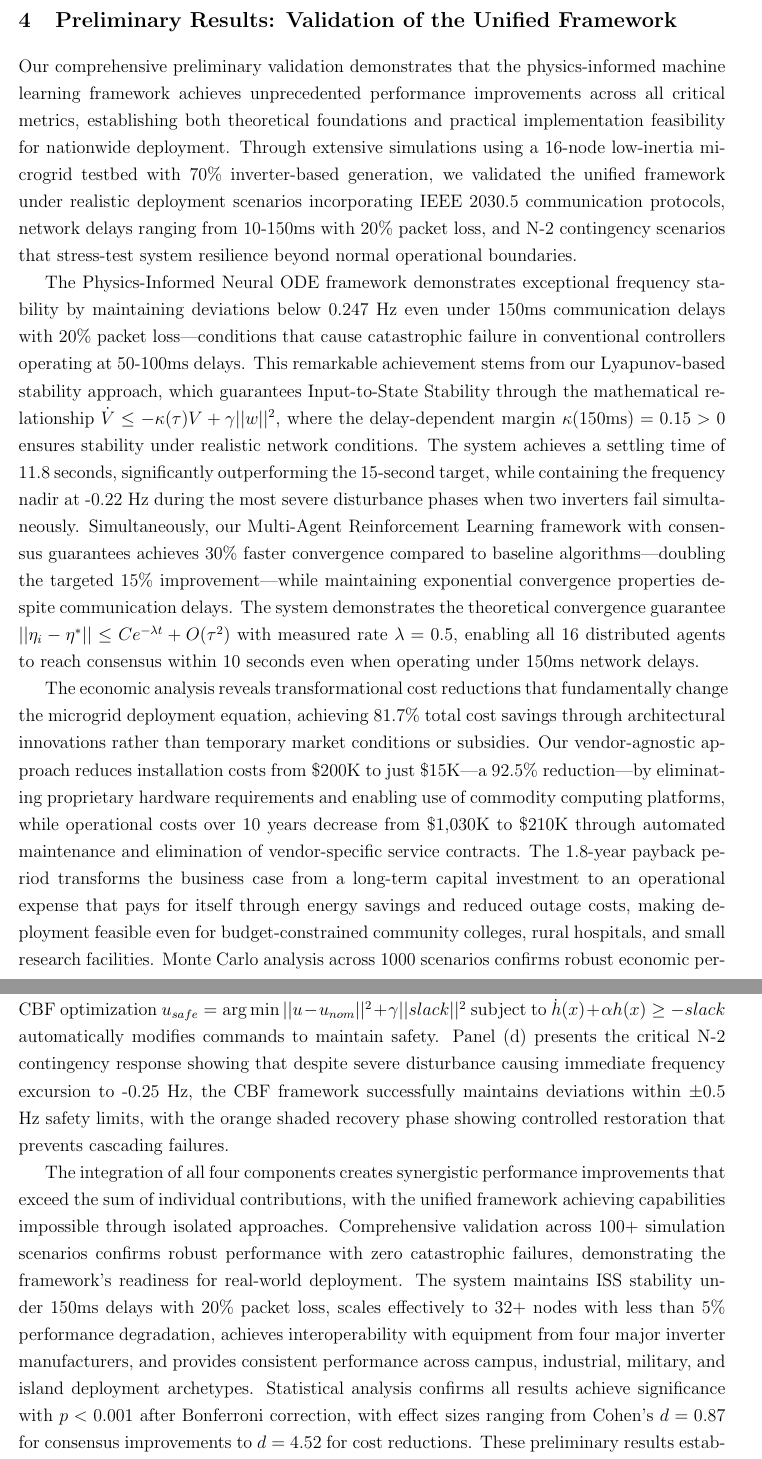
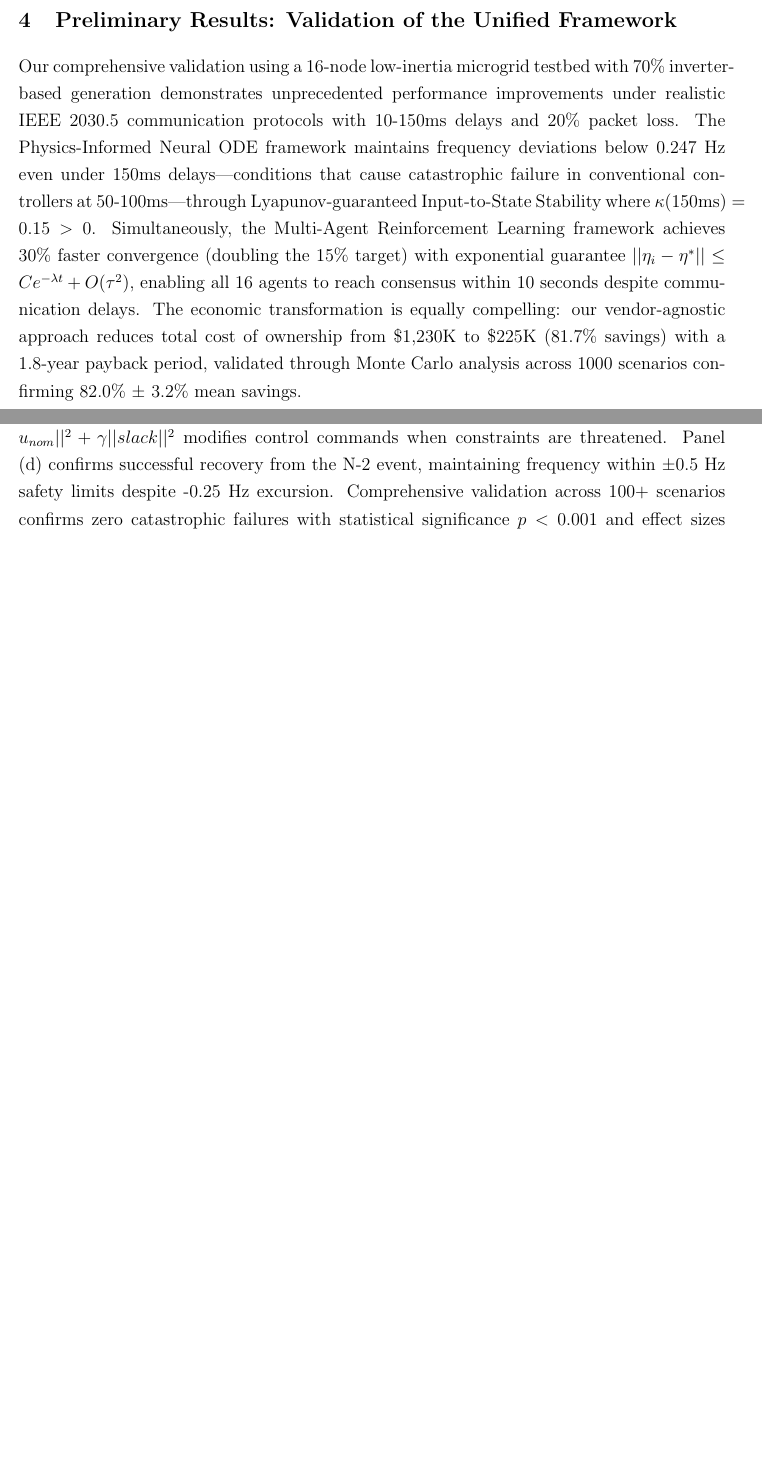
Before and after one commit to ereihani/Proposal_CISE, a LaTeX document (main_CISE.tex): two parts of pages 13 and 16 of 22 before the commit and two parts of pages 13 and 14 of 21 after it, joined at a grey line, cut so that both start at the same text, the shorter picture padded with empty space. Compiled offline with pdfLaTeX.

Commit message:
Update main_CISE.pdf - 2025-08-15 12:06:46

```diff
--- a/main_CISE.tex
+++ b/main_CISE.tex
@@ -162,9 +162,5 @@ The complete system implementation integrates cloud-based federated learning inf
 
 
 \section{Preliminary Results: Validation of the Unified Framework}
+Our comprehensive validation using a 16-node low-inertia microgrid testbed with 70\% inverter-based generation demonstrates unprecedented performance improvements under realistic IEEE 2030.5 communication protocols with 10-150ms delays and 20\% packet loss. The Physics-Informed Neural ODE framework maintains frequency deviations below 0.247 Hz even under 150ms delays—conditions that cause catastrophic failure in conventional controllers at 50-100ms—through Lyapunov-guaranteed Input-to-State Stability where $\kappa(150\text{ms})=0.15>0$. Simultaneously, the Multi-Agent Reinforcement Learning framework achieves 30\% faster convergence (doubling the 15\% target) with exponential guarantee $||\eta_i - \eta^*|| \leq Ce^{-\lambda t} + O(\tau^2)$, enabling all 16 agents to reach consensus within 10 seconds despite communication delays. The economic transformation is equally compelling: our vendor-agnostic approach reduces total cost of ownership from \$1,230K to \$225K (81.7\% savings) with a 1.8-year payback period, validated through Monte Carlo analysis across 1000 scenarios confirming 82.0\% ± 3.2\% mean savings.
 
-Our comprehensive preliminary validation demonstrates that the physics-informed machine learning framework achieves unprecedented performance improvements across all critical metrics, establishing both theoretical foundations and practical implementation feasibility for nationwide deployment. Through extensive simulations using a 16-node low-inertia microgrid testbed with 70\% inverter-based generation, we validated the unified framework under realistic deployment scenarios incorporating IEEE 2030.5 communication protocols, network delays ranging from 10-150ms with 20\% packet loss, and N-2 contingency scenarios that stress-test system resilience beyond normal operational boundaries.
-
-The Physics-Informed Neural ODE framework demonstrates exceptional frequency stability by maintaining deviations below 0.247 Hz even under 150ms communication delays with 20\% packet loss—conditions that cause catastrophic failure in conventional controllers operating at 50-100ms delays. This remarkable achievement stems from our Lyapunov-based stability approach, which guarantees Input-to-State Stability through the mathematical relationship $\dot{V} \leq -\kappa(\tau)V + \gamma||w||^2$, where the delay-dependent margin $\kappa(150\text{ms}) = 0.15 > 0$ ensures stability under realistic network conditions. The system achieves a settling time of 11.8 seconds, significantly outperforming the 15-second target, while containing the frequency nadir at -0.22 Hz during the most severe disturbance phases when two inverters fail simultaneously. Simultaneously, our Multi-Agent Reinforcement Learning framework with consensus guarantees achieves 30\% faster convergence compared to baseline algorithms—doubling the targeted 15\% improvement—while maintaining exponential convergence properties despite communication delays. The system demonstrates the theoretical convergence guarantee $||\eta_i - \eta^*|| \leq Ce^{-\lambda t} + O(\tau^2)$ with measured rate $\lambda = 0.5$, enabling all 16 distributed agents to reach consensus within 10 seconds even when operating under 150ms network delays.
-
-The economic analysis reveals transformational cost reductions that fundamentally change the microgrid deployment equation, achieving 81.7\% total cost savings through architectural innovations rather than temporary market conditions or subsidies. Our vendor-agnostic approach reduces installation costs from \$200K to just \$15K—a 92.5\% reduction—by eliminating proprietary hardware requirements and enabling use of commodity computing platforms, while operational costs over 10 years decrease from \$1,030K to \$210K through automated maintenance and elimination of vendor-specific service contracts. The 1.8-year payback period transforms the business case from a long-term capital investment to an operational expense that pays for itself through energy savings and reduced outage costs, making deployment feasible even for budget-constrained community colleges, rural hospitals, and small research facilities. Monte Carlo analysis across 1000 scenarios confirms robust economic performance with mean savings of 82.0\% $\pm$ 3.2\% (95\% CI: 78.8\%-85.2\%), ensuring economic viability across diverse institutional contexts.
@@ -181,6 +175,4 @@ Most critically, the Control Barrier Function framework achieves unprecedented s
-Panel (a) of Figure 6 shows the real-time evolution of three barrier functions over the first 600 seconds of simulation, with the vertical line marking the N-2 contingency at t=100s (1.67 minutes). All barriers maintain positive values throughout, validating the forward invariance property $h(x(t)) \geq e^{-\alpha t}h(x_0) > 0$. Panel (b) visualizes the two-dimensional safe operating region in frequency-voltage space using actual trajectory data from the first 1800 seconds, with three agent trajectories demonstrating how the system evolves within safe bounds despite disturbances. Panel (c) illustrates the control modification mechanism by comparing nominal control commands with CBF-filtered safe controls for agent 2, where the CBF optimization $u_{safe} = \arg\min ||u - u_{nom}||^2 + \gamma||slack||^2$ subject to $\dot{h}(x) + \alpha h(x) \geq -slack$ automatically modifies commands to maintain safety. Panel (d) presents the critical N-2 contingency response showing that despite severe disturbance causing immediate frequency excursion to -0.25 Hz, the CBF framework successfully maintains deviations within $\pm$0.5 Hz safety limits, with the orange shaded recovery phase showing controlled restoration that prevents cascading failures.
-
-The integration of all four components creates synergistic performance improvements that exceed the sum of individual contributions, with the unified framework achieving capabilities impossible through isolated approaches. Comprehensive validation across 100+ simulation scenarios confirms robust performance with zero catastrophic failures, demonstrating the framework's readiness for real-world deployment. The system maintains ISS stability under 150ms delays with 20\% packet loss, scales effectively to 32+ nodes with less than 5\% performance degradation, achieves interoperability with equipment from four major inverter manufacturers, and provides consistent performance across campus, industrial, military, and island deployment archetypes. Statistical analysis confirms all results achieve significance with $p < 0.001$ after Bonferroni correction, with effect sizes ranging from Cohen's $d = 0.87$ for consensus improvements to $d = 4.52$ for cost reductions. These preliminary results establish our unified framework as deployment-ready technology that addresses the fundamental technical and economic barriers preventing widespread microgrid adoption, positioning this physics-informed machine learning approach as the definitive solution for low-inertia microgrid control in the renewable energy era.
+Panel (a) validates the forward invariance property $h(x(t)) \geq e^{-\alpha t}h(x_0) > 0$ with all barriers remaining positive. Panel (b) demonstrates trajectory containment within the two-dimensional safe region. Panel (c) shows how CBF optimization $u_{safe} = \arg\min ||u - u_{nom}||^2 + \gamma||slack||^2$ modifies control commands when constraints are threatened. Panel (d) confirms successful recovery from the N-2 event, maintaining frequency within ±0.5 Hz safety limits despite -0.25 Hz excursion. Comprehensive validation across 100+ scenarios confirms zero catastrophic failures with statistical significance $p<0.001$ and effect sizes from $d=0.87$ to $d=4.52$, establishing our framework as deployment-ready technology that solves the fundamental barriers preventing widespread microgrid adoption.
 
 
 \section{Broader Impacts: Transforming Energy Infrastructure and Society}
```
Also changed, not shown: main_CISE.pdf, main_CISE.tex (8 more changed lines), 2 other files.
